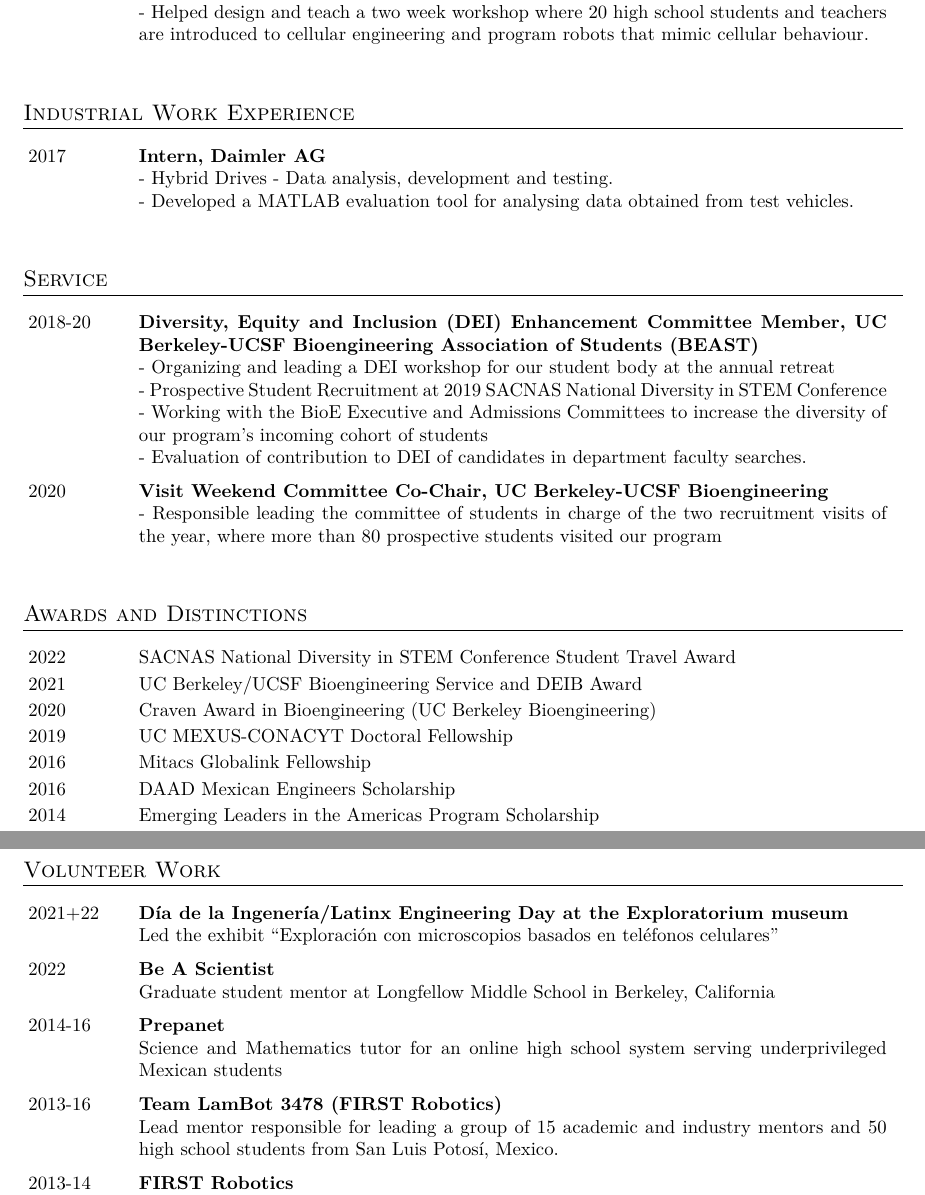
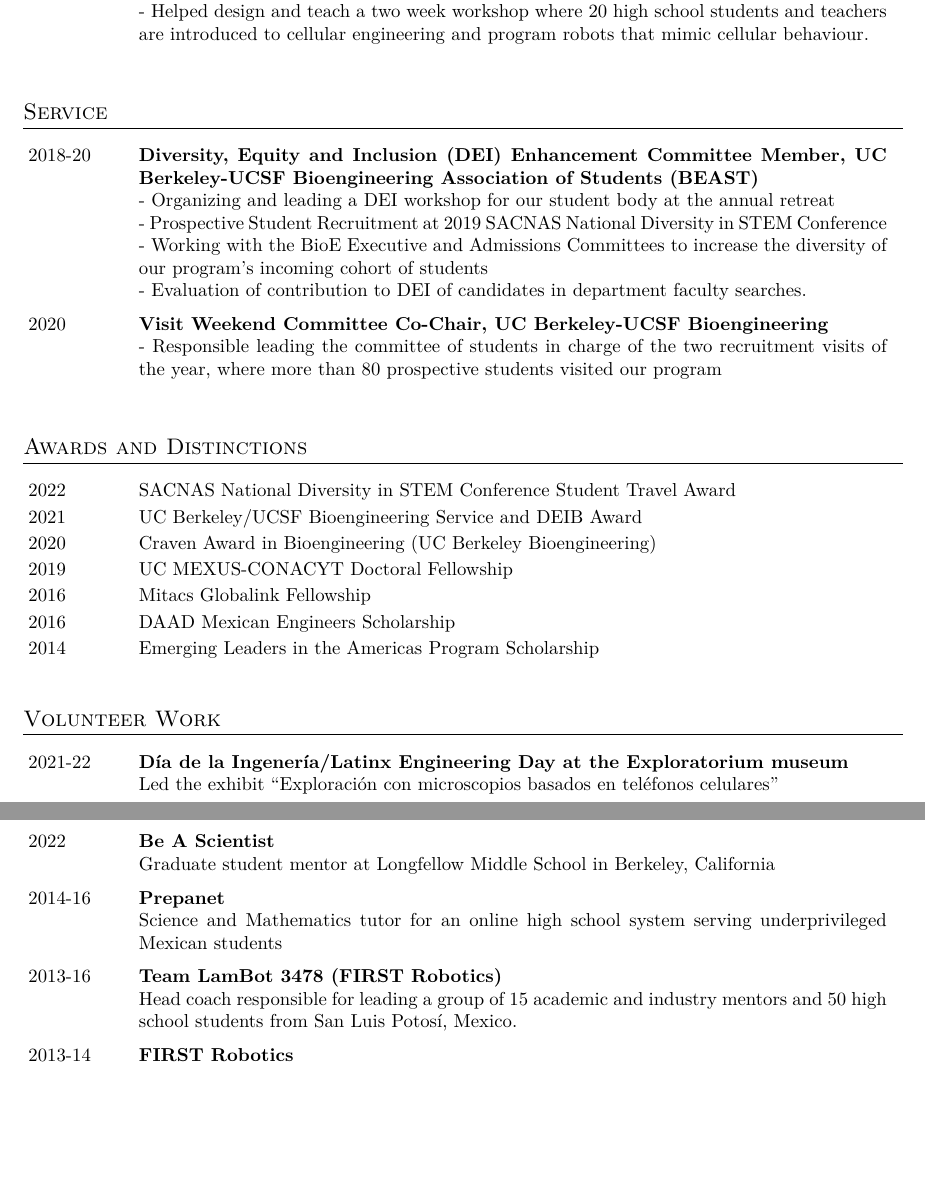
Before and after one commit to mariaddld/mariaddld.github.io, a LaTeX CV (docs/cv/cv.tex, which reads docs/cv/federico_cv.cls): two parts of pages 3 and 4 of 4, joined at a grey line, cut so that both start at the same text, the shorter picture padded with empty space. Compiled offline with XeLaTeX.

Commit message:
small updates to cv

```diff
--- a/docs/cv/cv.tex
+++ b/docs/cv/cv.tex
@@ -143,16 +144,6 @@ Developing machine learning and mobile microscopy tools for the diagnosis of Neg
 {2019-21}
 {Teaching Assistant, Center for Cellular Construction Workshop}
 {- Helped design and teach a two week workshop where 20 high school students and teachers are introduced to cellular engineering and program robots that mimic cellular behaviour.}
-
-\end{tblSection}
-
-
-\begin{tblSection}{Industrial Work Experience}{0.1}{0.85}
-\leftbfrightsingle
-{2017}
-{Intern, Daimler AG}
-{- Hybrid Drives - Data analysis, development and testing.}
-{- Developed a MATLAB evaluation tool for analysing data obtained from test vehicles.}
 
 \end{tblSection}
 
@@ -208,7 +199,7 @@ Developing machine learning and mobile microscopy tools for the diagnosis of Neg
 
 \begin{tblSection}{Volunteer Work}{0.1}{0.85}
 \job
-{2021+22}
+{2021-22}
 {Día de la Ingenería/Latinx Engineering Day at the Exploratorium museum}
 {Led the exhibit ``Exploración con microscopios basados en teléfonos celulares''}
 
@@ -225,7 +216,7 @@ Developing machine learning and mobile microscopy tools for the diagnosis of Neg
 \job
 {2013-16}
 {Team LamBot 3478 (FIRST Robotics)}
-{Lead mentor responsible for leading a group of 15 academic and industry mentors and 50 high school students from San Luis Potosí, Mexico.}
+{Head coach responsible for leading a group of 15 academic and industry mentors and 50 high school students from San Luis Potosí, Mexico.}
 
 \job
 {2013-14}
--- a/docs/cv/federico_cv.cls
+++ b/docs/cv/federico_cv.cls
@@ -76,6 +76,12 @@
 \newcommand{\leftbfrightsingleCheckNextArg}{\@ifnextchar\bgroup{\leftbfrightsingleGobbleNextArg}{\\[-0.6em]}}
 \newcommand{\leftbfrightsingleGobbleNextArg}[1]{& #1 \\\@ifnextchar\bgroup{\leftbfrightsingleGobbleNextArg}{\\[-0.6em]}}
 
+\newcommand{\leftbfrightsinglenobreak}[2]{%
+    #1 & \textbf{#2} \\*\leftbfrightsinglenobreakCheckNextArg}
+\newcommand{\leftbfrightsinglenobreakCheckNextArg}{\@ifnextchar\bgroup{\leftbfrightsinglenobreakGobbleNextArg}{\\*[-0.6em]}}
+\newcommand{\leftbfrightsinglenobreakGobbleNextArg}[1]{& #1 \\*\@ifnextchar\bgroup{\leftbfrightsinglenobreakGobbleNextArg}{\\*[-0.6em]}}
+
+
 \newcommand{\leftrightsingle}[2]{%
     #1 & #2 \\\leftrightsingleCheckNextArg}
 \newcommand{\leftrightsingleCheckNextArg}{\@ifnextchar\bgroup{\leftrightsingleGobbleNextArg}{\\[-0.6em]}}
```
Also changed, not shown: docs/cv/cv.pdf, docs/cv/cv.tex (3 more changed lines).
